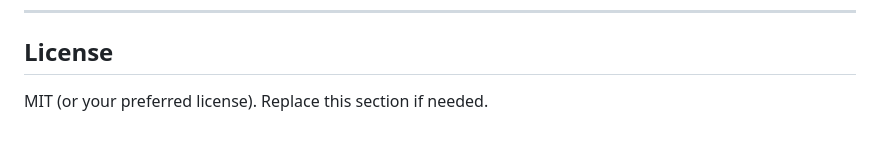
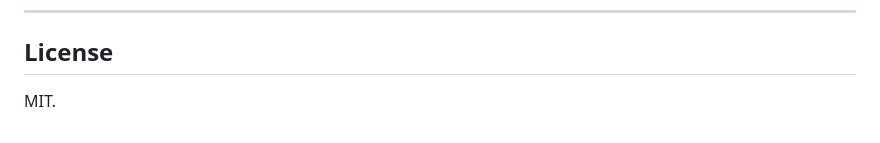
Before and after one commit to robert-abela/ride_to_school, a Markdown page: README.md, the part around the change. GitHub-like rendering.

```diff
--- a/README.md
+++ b/README.md
@@ -118,4 +118,4 @@ Adjust these in `js/game.js` if you want to tweak the feel:
 
 ## License
 
-MIT (or your preferred license). Replace this section if needed.
+MIT.
```
